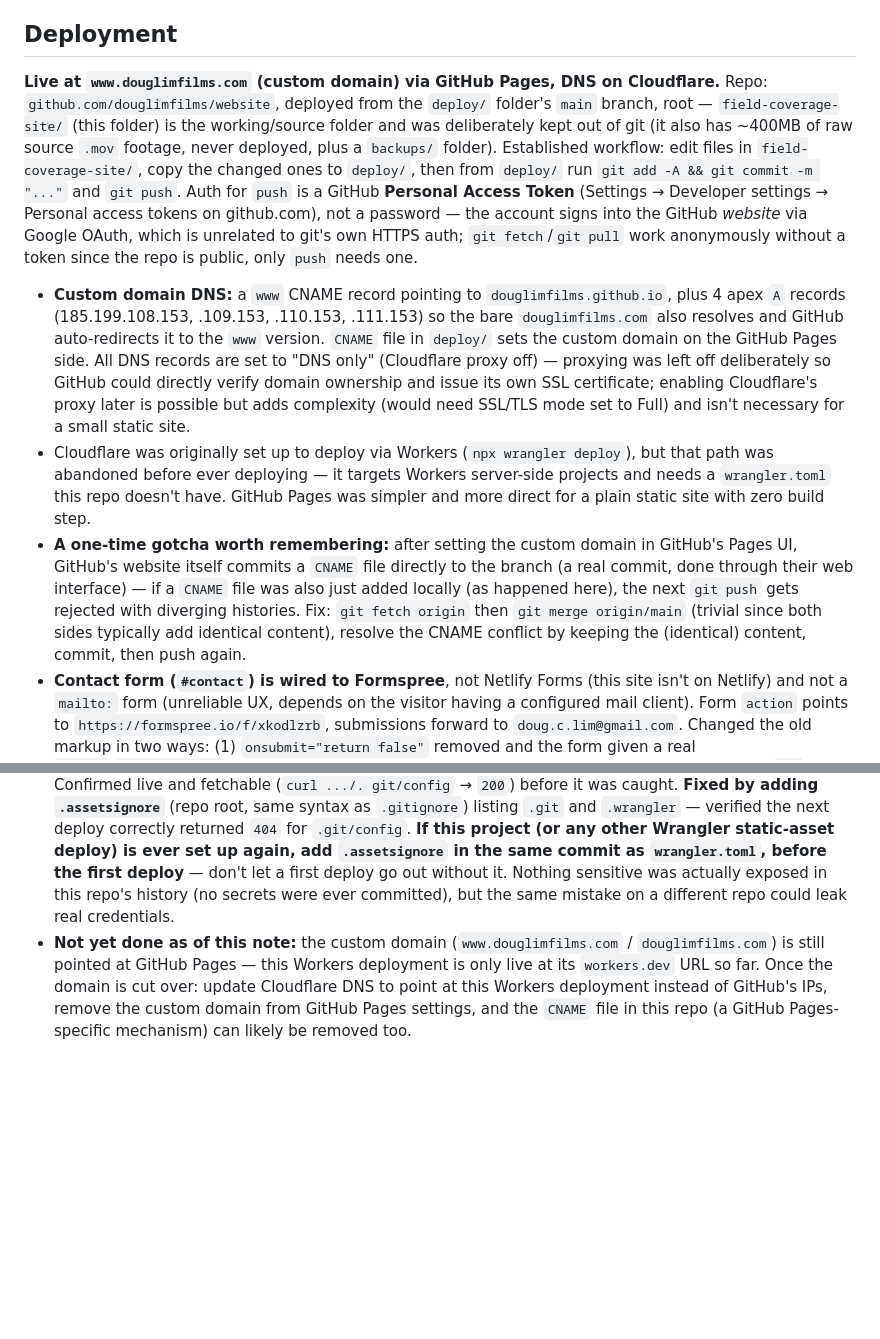
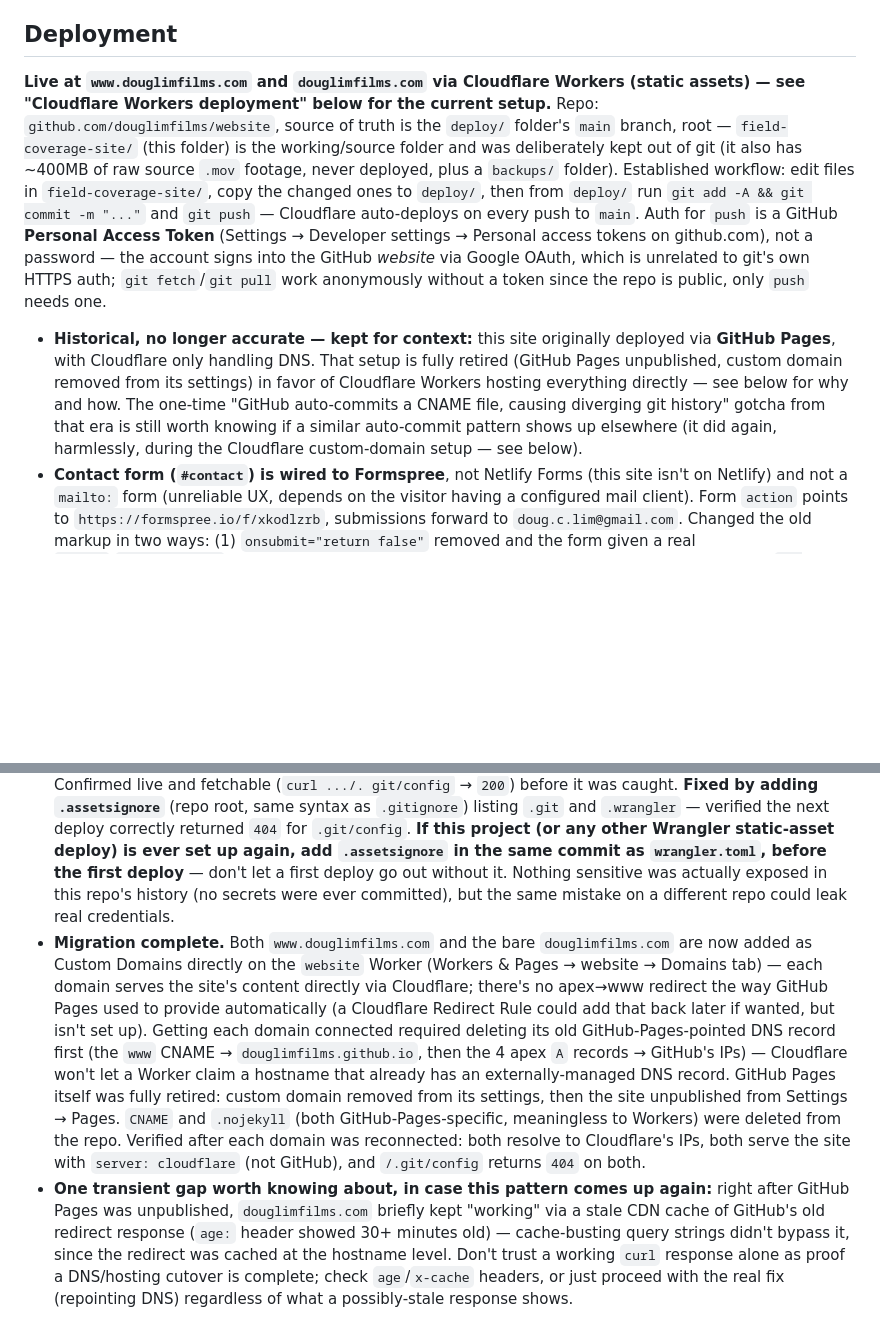
Before and after one commit to douglimfilms/website, a Markdown page: README.md, 2 parts joined by grey strips. GitHub-like rendering; blank space fills up the shorter version.

Commit message:
Document completed Cloudflare migration and domain cutover

```diff
--- a/README.md
+++ b/README.md
@@ -67,11 +67,9 @@ Static one-page site for a documentary-style, multi-camera wedding videography s
 - Footer Instagram link removed (was a placeholder `href="#"`, account not set up yet), and the email address was removed from the footer too, at the user's request — footer currently just shows the copyright line. Re-add Instagram once there's a real handle; re-add the email whenever the user wants it back.
 
 ## Deployment
-**Live at `www.douglimfilms.com` (custom domain) via GitHub Pages, DNS on Cloudflare.** Repo: `github.com/douglimfilms/website`, deployed from the `deploy/` folder's `main` branch, root — `field-coverage-site/` (this folder) is the working/source folder and was deliberately kept out of git (it also has ~400MB of raw source `.mov` footage, never deployed, plus a `backups/` folder). Established workflow: edit files in `field-coverage-site/`, copy the changed ones to `deploy/`, then from `deploy/` run `git add -A && git commit -m "..."` and `git push`. Auth for `push` is a GitHub **Personal Access Token** (Settings → Developer settings → Personal access tokens on github.com), not a password — the account signs into the GitHub *website* via Google OAuth, which is unrelated to git's own HTTPS auth; `git fetch`/`git pull` work anonymously without a token since the repo is public, only `push` needs one.
+**Live at `www.douglimfilms.com` and `douglimfilms.com` via Cloudflare Workers (static assets) — see "Cloudflare Workers deployment" below for the current setup.** Repo: `github.com/douglimfilms/website`, source of truth is the `deploy/` folder's `main` branch, root — `field-coverage-site/` (this folder) is the working/source folder and was deliberately kept out of git (it also has ~400MB of raw source `.mov` footage, never deployed, plus a `backups/` folder). Established workflow: edit files in `field-coverage-site/`, copy the changed ones to `deploy/`, then from `deploy/` run `git add -A && git commit -m "..."` and `git push` — Cloudflare auto-deploys on every push to `main`. Auth for `push` is a GitHub **Personal Access Token** (Settings → Developer settings → Personal access tokens on github.com), not a password — the account signs into the GitHub *website* via Google OAuth, which is unrelated to git's own HTTPS auth; `git fetch`/`git pull` work anonymously without a token since the repo is public, only `push` needs one.
 
-- **Custom domain DNS:** a `www` CNAME record pointing to `douglimfilms.github.io`, plus 4 apex `A` records (185.199.108.153, .109.153, .110.153, .111.153) so the bare `douglimfilms.com` also resolves and GitHub auto-redirects it to the `www` version. `CNAME` file in `deploy/` sets the custom domain on the GitHub Pages side. All DNS records are set to "DNS only" (Cloudflare proxy off) — proxying was left off deliberately so GitHub could directly verify domain ownership and issue its own SSL certificate; enabling Cloudflare's proxy later is possible but adds complexity (would need SSL/TLS mode set to Full) and isn't necessary for a small static site.
-- Cloudflare was originally set up to deploy via Workers (`npx wrangler deploy`), but that path was abandoned before ever deploying — it targets Workers server-side projects and needs a `wrangler.toml` this repo doesn't have. GitHub Pages was simpler and more direct for a plain static site with zero build step.
-- **A one-time gotcha worth remembering:** after setting the custom domain in GitHub's Pages UI, GitHub's website itself commits a `CNAME` file directly to the branch (a real commit, done through their web interface) — if a `CNAME` file was also just added locally (as happened here), the next `git push` gets rejected with diverging histories. Fix: `git fetch origin` then `git merge origin/main` (trivial since both sides typically add identical content), resolve the CNAME conflict by keeping the (identical) content, commit, then push again.
+- **Historical, no longer accurate — kept for context:** this site originally deployed via **GitHub Pages**, with Cloudflare only handling DNS. That setup is fully retired (GitHub Pages unpublished, custom domain removed from its settings) in favor of Cloudflare Workers hosting everything directly — see below for why and how. The one-time "GitHub auto-commits a CNAME file, causing diverging git history" gotcha from that era is still worth knowing if a similar auto-commit pattern shows up elsewhere (it did again, harmlessly, during the Cloudflare custom-domain setup — see below).
 - **Contact form (`#contact`) is wired to Formspree**, not Netlify Forms (this site isn't on Netlify) and not a `mailto:` form (unreliable UX, depends on the visitor having a configured mail client). Form `action` points to `https://formspree.io/f/xkodlzrb`, submissions forward to `doug.c.lim@gmail.com`. Changed the old markup in two ways: (1) `onsubmit="return false"` removed and the form given a real `action`/`method="POST"` — it was actively blocking submission before; (2) "Send inquiry" was an `<a href="#">` styled as a button, not a real submit control — changed to `<button type="submit">`. Every field now has a `name` attribute (Formspree needs these to label the forwarded email readably; the old markup only had `id`s). Added `.btn` CSS resets (`cursor:pointer`, `appearance:none`, `border-radius:0`) since a real `<button>` carries different native browser defaults than an `<a>` did. Free Formspree tier caps at 50 submissions/month — fine for this use case, but worth knowing if inquiries ever stop arriving and the account should be checked.
   - **Submits via `fetch()`, not a native form POST** — a plain HTML `action`/`method="POST"` form works but navigates the visitor to Formspree's own generic "thank you" page on success, which read as unprofessional/off-brand. The submit handler now calls `e.preventDefault()`, POSTs the `FormData` via `fetch()` with `Accept: application/json`, and shows an inline `#contact-status` message (`"Thanks — I'll get back to you soon."` on success, an error message pointing to the email directly on failure) right under the button — no navigation away from the site at all. Verified by mocking `window.fetch` to return both `{ok:true}` and `{ok:false}` and confirming the right message/class/form-reset behavior and that `window.location` never changes — didn't trigger a real Formspree submission during testing, since that would send an actual message on the user's behalf.
 
@@ -80,4 +78,5 @@ Migrated hosting from GitHub Pages to **Cloudflare Workers** (static assets), to
 
 - **`wrangler.toml`** (repo root) configures this as a plain static-assets site — `[assets] directory = "./"`, no `main` entry point, since there's no server-side code at all. This is what Cloudflare's current Workers-based deploy flow needs in place of the old standalone "Pages" product, which appears to have been merged into Workers.
 - **Security issue found and fixed on the very first deploy: the entire `.git` directory got uploaded as public static assets.** Wrangler's asset uploader has no default exclusions — it read every file under the repo root, including `.git/config`, `.git/logs/HEAD`, and all packed objects, and served them publicly. Confirmed live and fetchable (`curl .../. git/config` → `200`) before it was caught. **Fixed by adding `.assetsignore`** (repo root, same syntax as `.gitignore`) listing `.git` and `.wrangler` — verified the next deploy correctly returned `404` for `.git/config`. **If this project (or any other Wrangler static-asset deploy) is ever set up again, add `.assetsignore` in the same commit as `wrangler.toml`, before the first deploy** — don't let a first deploy go out without it. Nothing sensitive was actually exposed in this repo's history (no secrets were ever committed), but the same mistake on a different repo could leak real credentials.
-- **Not yet done as of this note:** the custom domain (`www.douglimfilms.com` / `douglimfilms.com`) is still pointed at GitHub Pages — this Workers deployment is only live at its `workers.dev` URL so far. Once the domain is cut over: update Cloudflare DNS to point at this Workers deployment instead of GitHub's IPs, remove the custom domain from GitHub Pages settings, and the `CNAME` file in this repo (a GitHub Pages-specific mechanism) can likely be removed too.
+- **Migration complete.** Both `www.douglimfilms.com` and the bare `douglimfilms.com` are now added as Custom Domains directly on the `website` Worker (Workers & Pages → website → Domains tab) — each domain serves the site's content directly via Cloudflare; there's no apex→www redirect the way GitHub Pages used to provide automatically (a Cloudflare Redirect Rule could add that back later if wanted, but isn't set up). Getting each domain connected required deleting its old GitHub-Pages-pointed DNS record first (the `www` CNAME → `douglimfilms.github.io`, then the 4 apex `A` records → GitHub's IPs) — Cloudflare won't let a Worker claim a hostname that already has an externally-managed DNS record. GitHub Pages itself was fully retired: custom domain removed from its settings, then the site unpublished from Settings → Pages. `CNAME` and `.nojekyll` (both GitHub-Pages-specific, meaningless to Workers) were deleted from the repo. Verified after each domain was reconnected: both resolve to Cloudflare's IPs, both serve the site with `server: cloudflare` (not GitHub), and `/.git/config` returns `404` on both.
+- **One transient gap worth knowing about, in case this pattern comes up again:** right after GitHub Pages was unpublished, `douglimfilms.com` briefly kept "working" via a stale CDN cache of GitHub's old redirect response (`age:` header showed 30+ minutes old) — cache-busting query strings didn't bypass it, since the redirect was cached at the hostname level. Don't trust a working `curl` response alone as proof a DNS/hosting cutover is complete; check `age`/`x-cache` headers, or just proceed with the real fix (repointing DNS) regardless of what a possibly-stale response shows.
```
